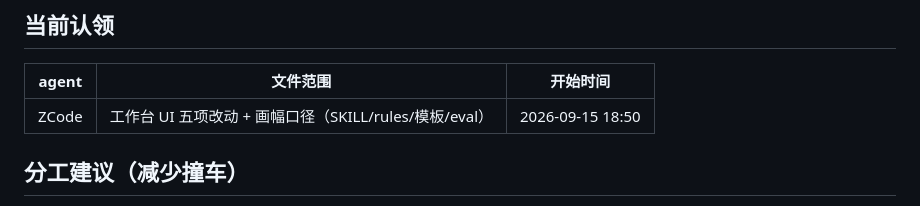
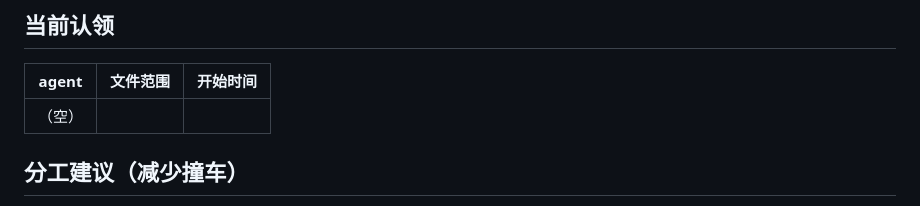
Before and after one commit to heronbo111/HeronBo-AIGC-Prompt, a Markdown page: AGENTS.md, the part around the change. Rendered like a GitHub page.

Commit message:
docs(协作): 清掉「当前认领」登记行

```diff
--- a/AGENTS.md
+++ b/AGENTS.md
@@ -25,7 +25,7 @@
 
 | agent | 文件范围 | 开始时间 |
 |---|---|---|
-| ZCode | 工作台 UI 五项改动 + 画幅口径（SKILL/rules/模板/eval） | 2026-09-15 18:50 |
+| （空） | | |
 
 ## 分工建议（减少撞车）
 
```
